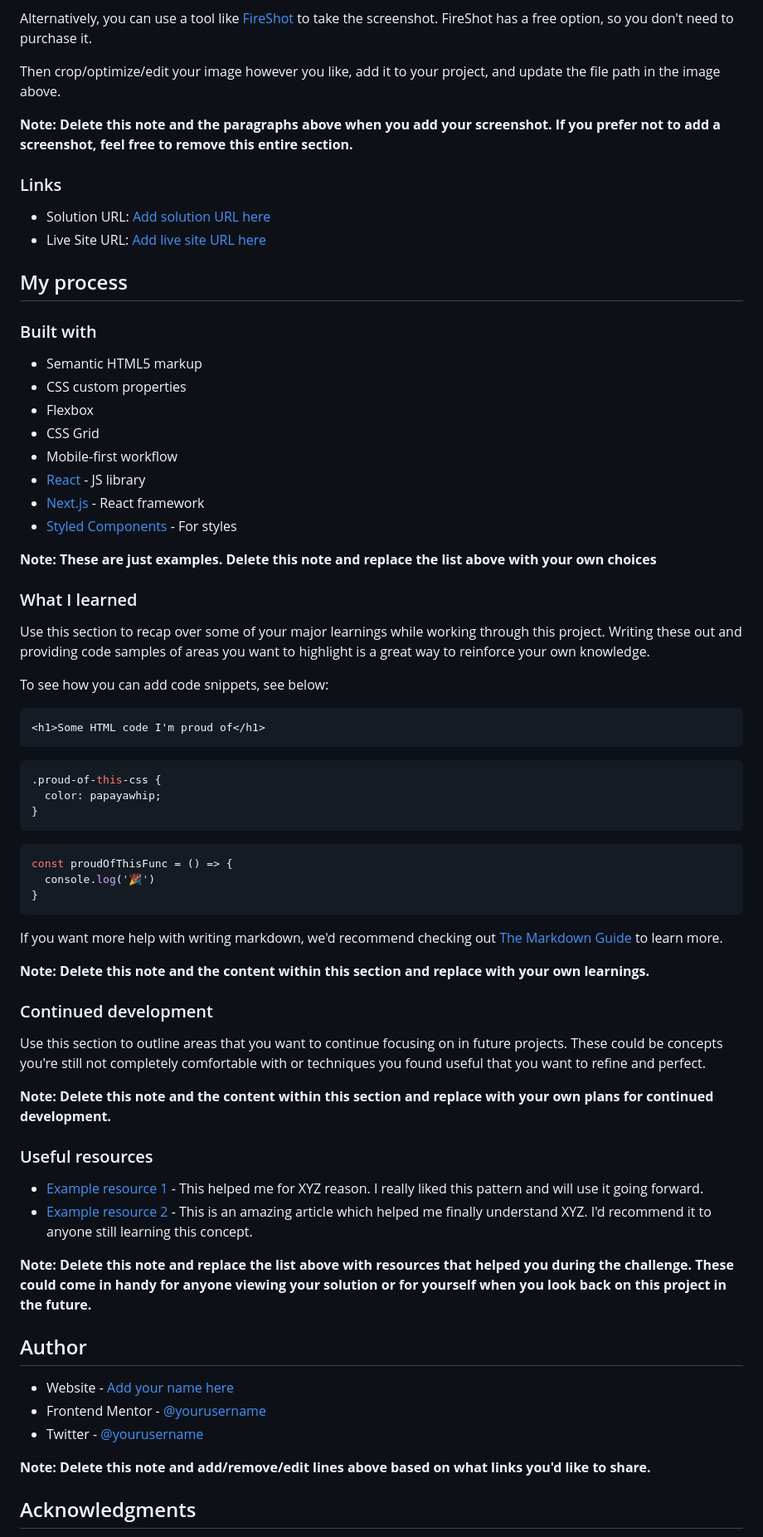
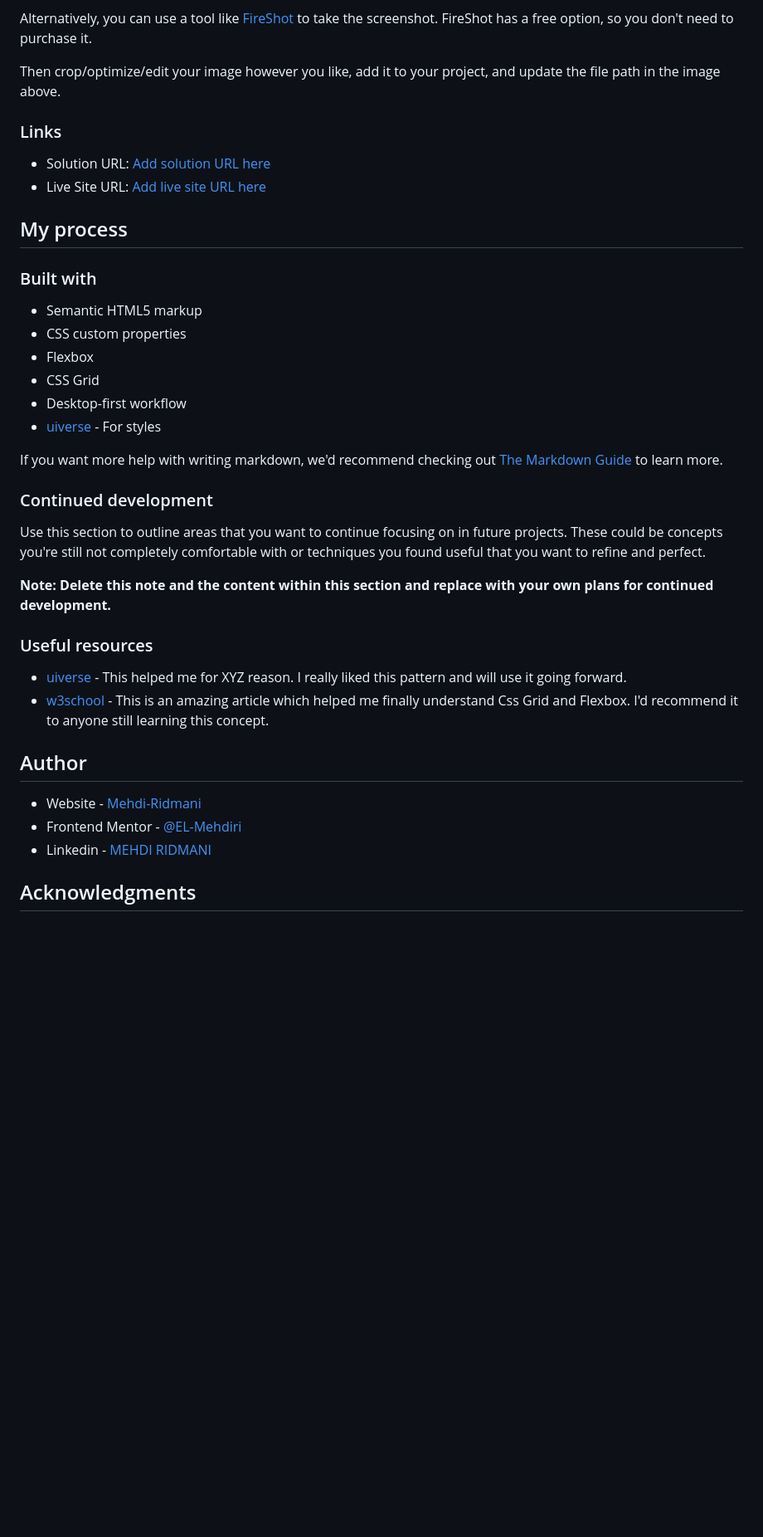
Before and after one commit to EL-Mehdiri/Huddle-Project, a Markdown page: README-template.md, the part around the change printed below. Shown: that part at 83% size. GitHub-like rendering; blank space fills up the shorter version.

````diff
--- a/README-template.md
+++ b/README-template.md
@@ -37,7 +37,6 @@ Alternatively, you can use a tool like [FireShot](https://getfireshot.com/) to t
 
 Then crop/optimize/edit your image however you like, add it to your project, and update the file path in the image above.
 
-**Note: Delete this note and the paragraphs above when you add your screenshot. If you prefer not to add a screenshot, feel free to remove this entire section.**
 
 ### Links
 
@@ -52,19 +51,11 @@ Then crop/optimize/edit your image however you like, add it to your project, and
 - CSS custom properties
 - Flexbox
 - CSS Grid
-- Mobile-first workflow
-- [React](https://reactjs.org/) - JS library
-- [Next.js](https://nextjs.org/) - React framework
-- [Styled Components](https://styled-components.com/) - For styles
+- Desktop-first workflow
+- [uiverse](https://uiverse.io/buttons) - For styles
 
-**Note: These are just examples. Delete this note and replace the list above with your own choices**
-
-### What I learned
-
-Use this section to recap over some of your major learnings while working through this project. Writing these out and providing code samples of areas you want to highlight is a great way to reinforce your own knowledge.
-
-To see how you can add code snippets, see below:
-
+<!-- ### What I learned -->
+<!--
 ```html
 <h1>Some HTML code I'm proud of</h1>
 ```
@@ -77,11 +68,10 @@ To see how you can add code snippets, see below:
 const proudOfThisFunc = () => {
   console.log('🎉')
 }
-```
+``` -->
 
 If you want more help with writing markdown, we'd recommend checking out [The Markdown Guide](https://www.markdownguide.org/) to learn more.
 
-**Note: Delete this note and the content within this section and replace with your own learnings.**
 
 ### Continued development
 
@@ -91,18 +81,15 @@ Use this section to outline areas that you want to continue focusing on in futur
 
 ### Useful resources
 
-- [Example resource 1](https://www.example.com) - This helped me for XYZ reason. I really liked this pattern and will use it going forward.
-- [Example resource 2](https://www.example.com) - This is an amazing article which helped me finally understand XYZ. I'd recommend it to anyone still learning this concept.
+- [uiverse](https://uiverse.io/buttons) - This helped me for XYZ reason. I really liked this pattern and will use it going forward.
+- [w3school](https://www.w3school.com) - This is an amazing article which helped me finally understand Css Grid and Flexbox. I'd recommend it to anyone still learning this concept.
 
-**Note: Delete this note and replace the list above with resources that helped you during the challenge. These could come in handy for anyone viewing your solution or for yourself when you look back on this project in the future.**
 
 ## Author
 
-- Website - [Add your name here](https://www.your-site.com)
-- Frontend Mentor - [@yourusername](https://www.frontendmentor.io/profile/yourusername)
-- Twitter - [@yourusername](https://www.twitter.com/yourusername)
-
-**Note: Delete this note and add/remove/edit lines above based on what links you'd like to share.**
+- Website - [Mehdi-Ridmani](https://www.your-site.com)
+- Frontend Mentor - [@EL-Mehdiri](https://www.frontendmentor.io/profile/EL-Mehdiri)
+- Linkedin - [MEHDI RIDMANI](https://www.linkedin.com/in/mehdi-ridmani-109284248/)
 
 ## Acknowledgments
 
````
Also changed, not shown: other parts of README-template.md (+1 -3 lines).
